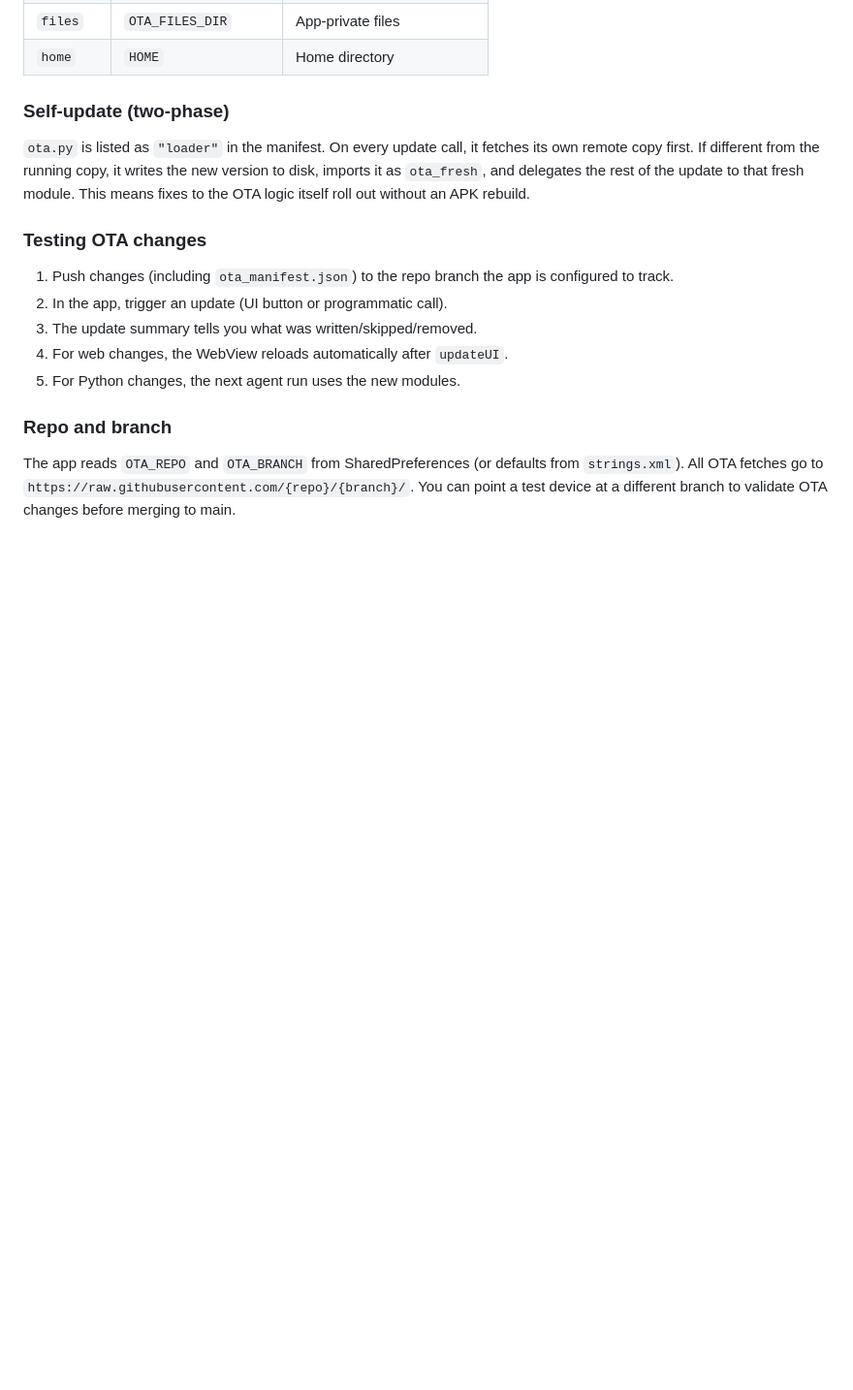
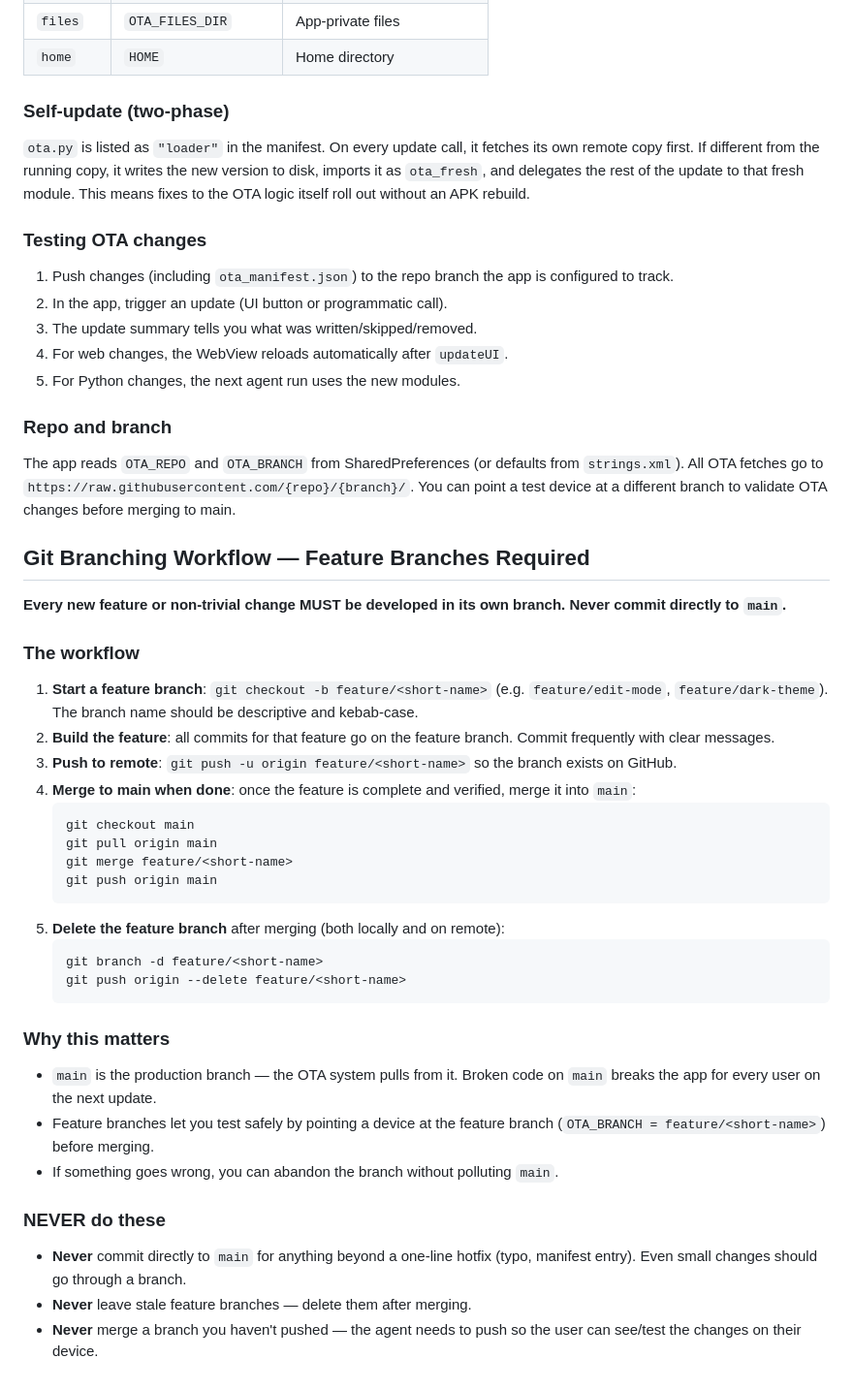
Before and after one commit to efficientengineer/mobilecode, a Markdown page: guidelines.md, the part around the change. Shown at 97% size. Drawn GitHub-style; blank space fills up the shorter version.

Commit message:
Add Git branching workflow to guidelines.md

````diff
--- a/guidelines.md
+++ b/guidelines.md
@@ -80,3 +80,37 @@
 ### Repo and branch
 
 The app reads `OTA_REPO` and `OTA_BRANCH` from SharedPreferences (or defaults from `strings.xml`). All OTA fetches go to `https://raw.githubusercontent.com/{repo}/{branch}/`. You can point a test device at a different branch to validate OTA changes before merging to main.
+
+## Git Branching Workflow — Feature Branches Required
+
+**Every new feature or non-trivial change MUST be developed in its own branch. Never commit directly to `main`.**
+
+### The workflow
+
+1. **Start a feature branch**: `git checkout -b feature/<short-name>` (e.g. `feature/edit-mode`, `feature/dark-theme`). The branch name should be descriptive and kebab-case.
+2. **Build the feature**: all commits for that feature go on the feature branch. Commit frequently with clear messages.
+3. **Push to remote**: `git push -u origin feature/<short-name>` so the branch exists on GitHub.
+4. **Merge to main when done**: once the feature is complete and verified, merge it into `main`:
+   ```
+   git checkout main
+   git pull origin main
+   git merge feature/<short-name>
+   git push origin main
+   ```
+5. **Delete the feature branch** after merging (both locally and on remote):
+   ```
+   git branch -d feature/<short-name>
+   git push origin --delete feature/<short-name>
+   ```
+
+### Why this matters
+
+- `main` is the production branch — the OTA system pulls from it. Broken code on `main` breaks the app for every user on the next update.
+- Feature branches let you test safely by pointing a device at the feature branch (`OTA_BRANCH = feature/<short-name>`) before merging.
+- If something goes wrong, you can abandon the branch without polluting `main`.
+
+### NEVER do these
+
+- **Never** commit directly to `main` for anything beyond a one-line hotfix (typo, manifest entry). Even small changes should go through a branch.
+- **Never** leave stale feature branches — delete them after merging.
+- **Never** merge a branch you haven't pushed — the agent needs to push so the user can see/test the changes on their device.
````
